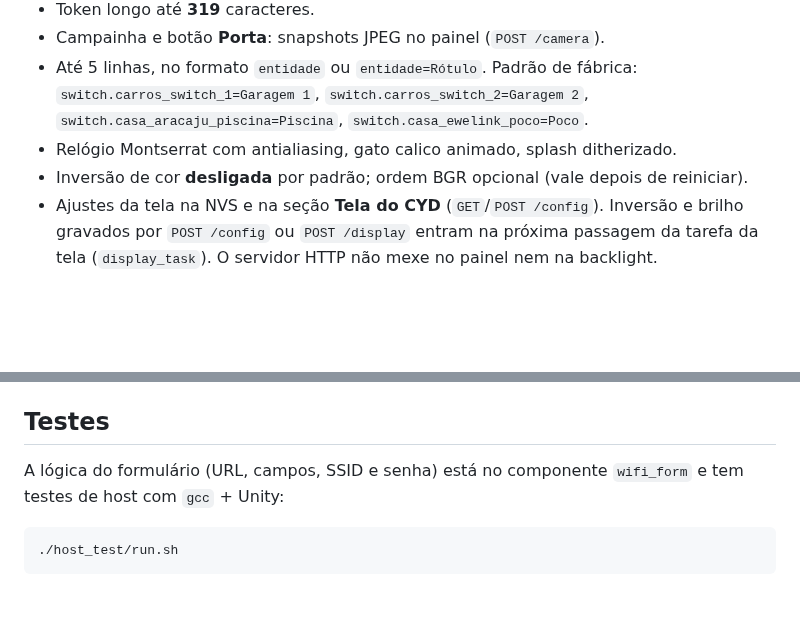
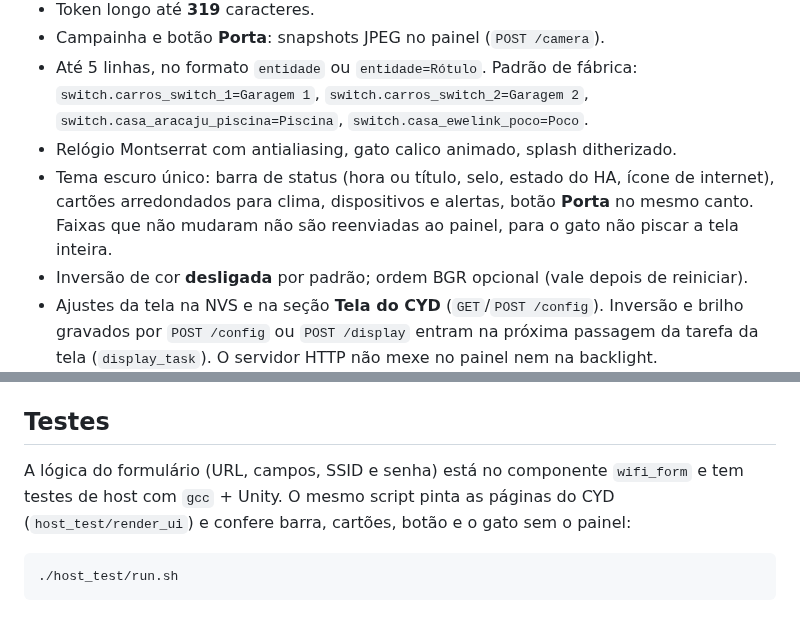
Before and after one commit to avilarezende/esp32, a Markdown page: README.md, 2 parts joined by grey strips. Drawn GitHub-style; blank space fills up the shorter version.

````diff
--- a/README.md
+++ b/README.md
@@ -38,6 +38,10 @@ flash.bat COM3
   `switch.carros_switch_1=Garagem 1`, `switch.carros_switch_2=Garagem 2`,
   `switch.casa_aracaju_piscina=Piscina`, `switch.casa_ewelink_poco=Poco`.
 - Relógio Montserrat com antialiasing, gato calico animado, splash ditherizado.
+- Tema escuro único: barra de status (hora ou título, selo, estado do HA,
+  ícone de internet), cartões arredondados para clima, dispositivos e alertas,
+  botão **Porta** no mesmo canto. Faixas que não mudaram não são reenviadas
+  ao painel, para o gato não piscar a tela inteira.
 - Inversão de cor **desligada** por padrão; ordem BGR opcional (vale depois de reiniciar).
 - Ajustes da tela na NVS e na seção **Tela do CYD** (`GET`/`POST /config`).
   Inversão e brilho gravados por `POST /config` ou `POST /display` entram na
@@ -201,7 +205,9 @@ emulador para ver `found stored credentials for SSID '...'`.
 ## Testes
 
 A lógica do formulário (URL, campos, SSID e senha) está no componente
-`wifi_form` e tem testes de host com `gcc` + Unity:
+`wifi_form` e tem testes de host com `gcc` + Unity. O mesmo script pinta as
+páginas do CYD (`host_test/render_ui`) e confere barra, cartões, botão e o
+gato sem o painel:
 
 ```bash
 ./host_test/run.sh
````
Also changed, not shown: CHANGELOG.md (+10 -0 lines), docs/GUIA.md (+44 -14 lines), docs/images/cyd-home-ha.png, docs/images/cyd-panel-portal.png, docs/images/cyd-saver-ha.png, 6 other files.
